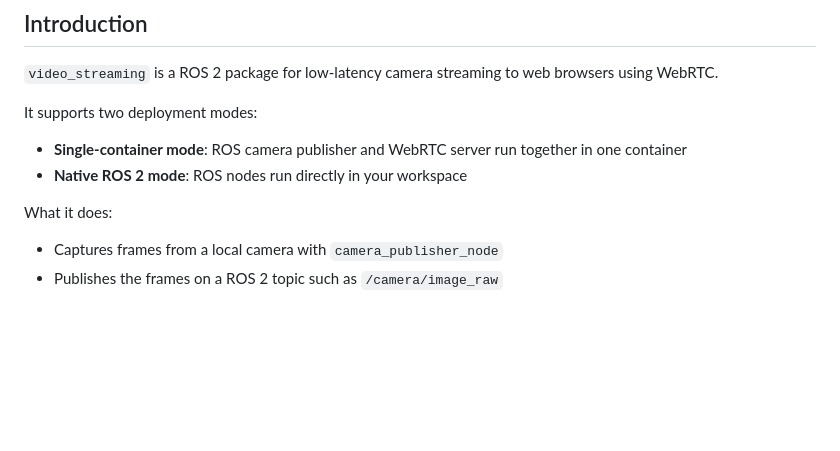
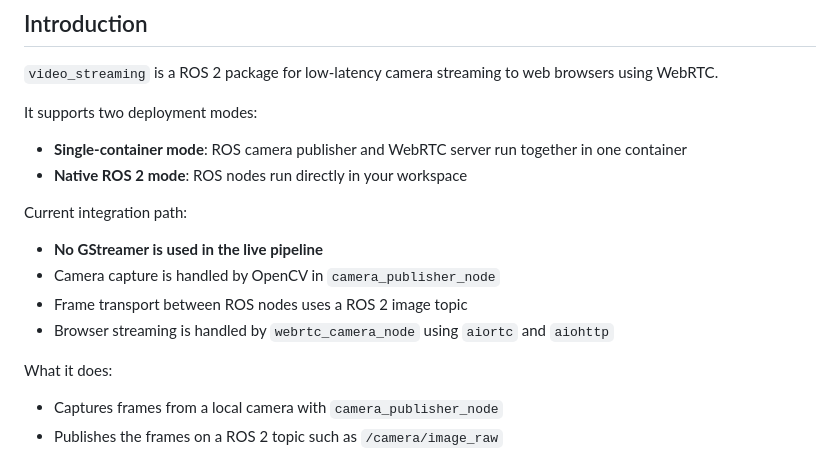
Before and after one commit to andygiangnh/ros_video_stream, a Markdown page: README.md, the part around one of its changes. Rendered like a GitHub page; blank space fills up the shorter version.

Commit message:
feat: update readme with flow

```diff
--- a/README.md
+++ b/README.md
@@ -7,6 +7,12 @@ It supports two deployment modes:
 - **Single-container mode**: ROS camera publisher and WebRTC server run together in one container
 - **Native ROS 2 mode**: ROS nodes run directly in your workspace
 
+Current integration path:
+- **No GStreamer is used in the live pipeline**
+- Camera capture is handled by OpenCV in `camera_publisher_node`
+- Frame transport between ROS nodes uses a ROS 2 image topic
+- Browser streaming is handled by `webrtc_camera_node` using `aiortc` and `aiohttp`
+
 What it does:
 - Captures frames from a local camera with `camera_publisher_node`
 - Publishes the frames on a ROS 2 topic such as `/camera/image_raw`
```
Also changed, not shown: other parts of README.md (+18 -0 lines).
